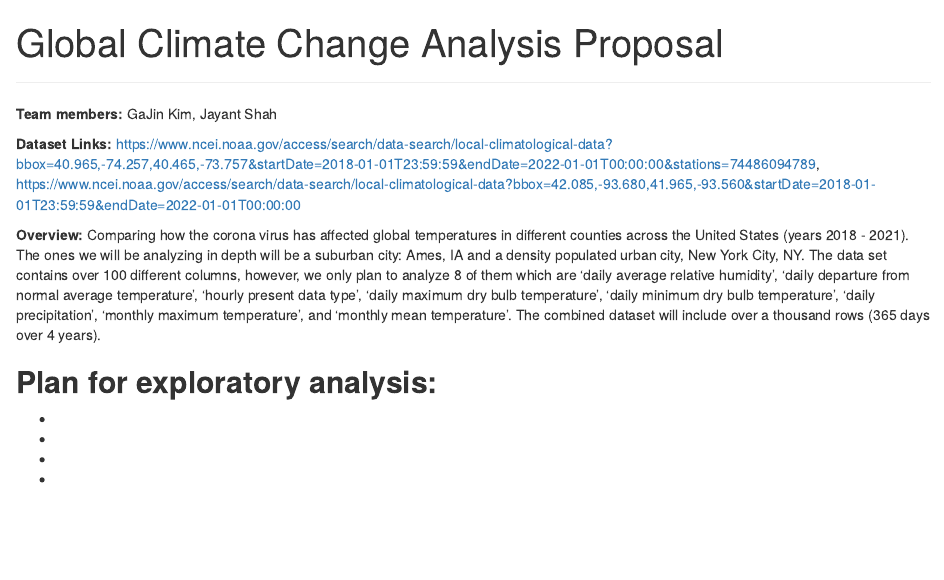
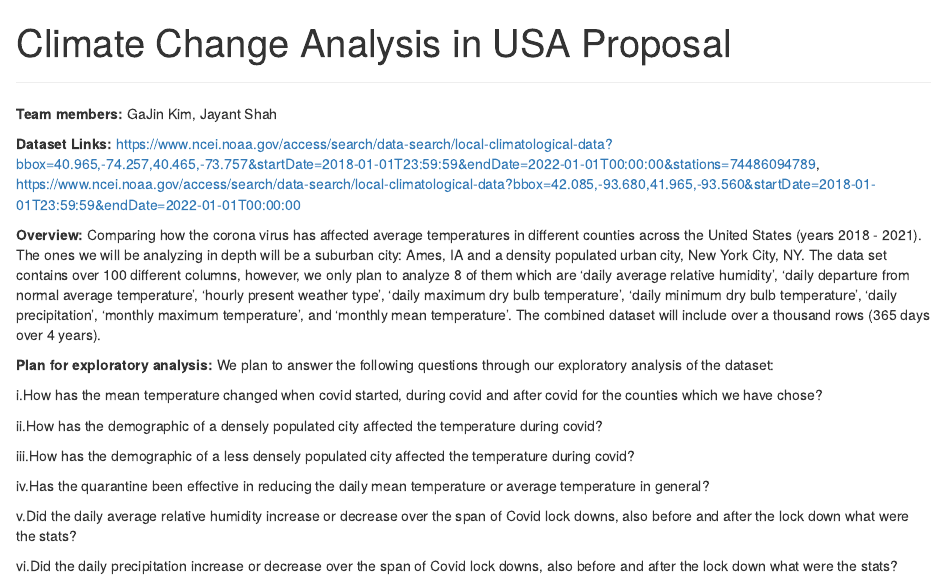
Before and after one commit to GaJinKim/ds202_final_project, an R Markdown document (proposal.Rmd): the page in a window 1100 px wide, from its top. The pictures show the output file proposal.html that the author committed with the source, opened offline.

Commit message:
proposal completed

```diff
--- a/proposal.Rmd
+++ b/proposal.Rmd
@@ -1,5 +1,5 @@
 ---
-title: "Global Climate Change Analysis Proposal"
+title: "Climate Change Analysis in USA Proposal"
 output: html_document
 ---
 
@@ -12,6 +12,18 @@ knitr::opts_chunk$set(echo = TRUE)
 
 **Dataset Links:** https://www.ncei.noaa.gov/access/search/data-search/local-climatological-data?bbox=40.965,-74.257,40.465,-73.757&startDate=2018-01-01T23:59:59&endDate=2022-01-01T00:00:00&stations=74486094789, https://www.ncei.noaa.gov/access/search/data-search/local-climatological-data?bbox=42.085,-93.680,41.965,-93.560&startDate=2018-01-01T23:59:59&endDate=2022-01-01T00:00:00
 
-**Overview:** Comparing how the corona virus has affected global temperatures in different counties across the United States (years 2018 - 2021). The ones we will be analyzing in depth will be a suburban city: Ames, IA and a density populated urban city, New York City, NY. The data set contains over 100 different columns, however, we only plan to analyze 8 of them which are 'daily average relative humidity', 'daily departure from normal average temperature', 'hourly present data type', 'daily maximum dry bulb temperature', 'daily minimum dry bulb temperature', 'daily precipitation', 'monthly maximum temperature', and 'monthly mean temperature'. The combined dataset will include over a thousand rows (365 days over 4 years).
+**Overview:** Comparing how the corona virus has affected average temperatures in different counties across the United States (years 2018 - 2021). The ones we will be analyzing in depth will be a suburban city: Ames, IA and a density populated urban city, New York City, NY. The data set contains over 100 different columns, however, we only plan to analyze 8 of them which are 'daily average relative humidity', 'daily departure from normal average temperature', 'hourly present weather type', 'daily maximum dry bulb temperature', 'daily minimum dry bulb temperature', 'daily precipitation', 'monthly maximum temperature', and 'monthly mean temperature'. The combined dataset will include over a thousand rows (365 days over 4 years).
 
-**Plan for exploratory analysis:**
+**Plan for exploratory analysis:** We plan to answer the following questions through our exploratory analysis of the dataset:
+
+i.How has the mean temperature changed when covid started, during covid and after covid for the counties which we have chose?
+
+ii.How has the demographic of a densely populated city affected the temperature during covid?
+
+iii.How has the demographic of a less densely populated city affected the temperature during covid?
+
+iv.Has the quarantine been effective in reducing the daily mean temperature or average temperature in general?
+
+v.Did the daily average relative humidity increase or decrease over the span of Covid lock downs, also before and after the lock down what were the stats?
+
+vi.Did the daily precipitation increase or decrease over the span of Covid lock downs, also before and after the lock down what were the stats?
```
Also changed, not shown: proposal.html.
